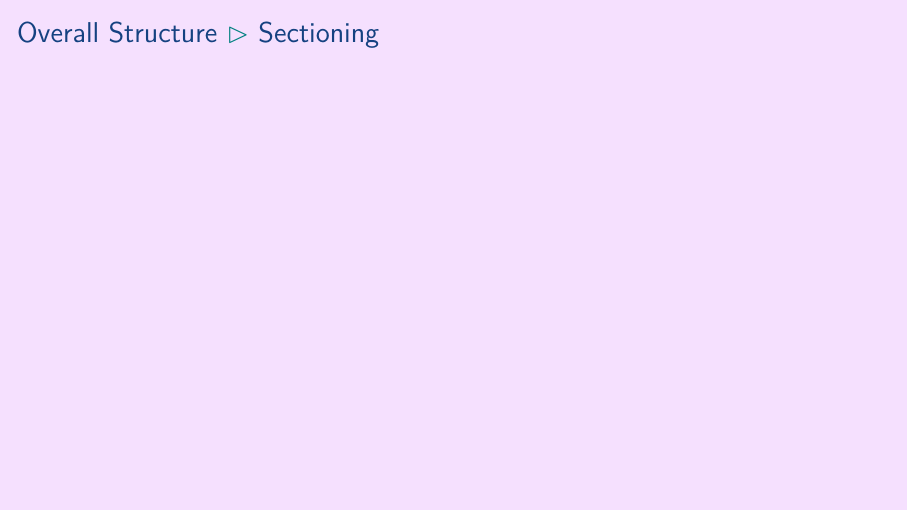
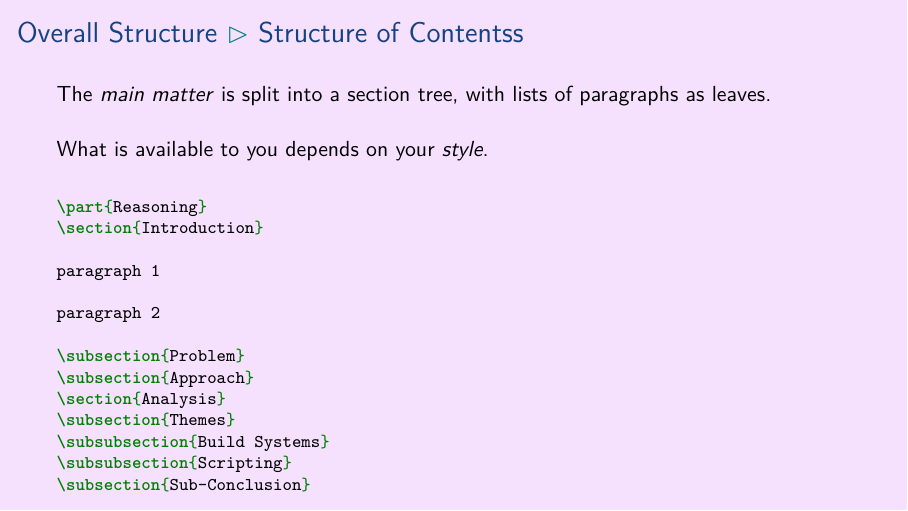
Before and after one commit to aslakjohansen/prosa-latex, LaTeX slides (doc/introduction_presentation.tex, which reads doc/introduction_contents.tex): page 25 of 68. Compiled offline with XeLaTeX.

Commit message:
Wrote slide on sectioning

```diff
--- a/doc/introduction_contents.tex
+++ b/doc/introduction_contents.tex
@@ -375,11 +375,32 @@ lualatex -shell-escape document.tex
   So, use with care.
 \end{frame}
 
-\subsubsection{Sectioning}
+\subsubsection{Structure of Contents}
 \begin{frame}[fragile]
-  \frametitle{Overall Structure \subpart{Sectioning}}
+  \frametitle{Overall Structure \subpart{Structure of Contentss}}
   \vspace{3mm}
+  The \textsl{main matter} is split into a section tree, with lists of paragraphs as leaves.
 
+  \vspace{5mm}
+  What is available to you depends on your \textsl{style}.
+
+  \vspace{5mm}
+  \begin{minted}[fontsize=\footnotesize,breaklines]{latex}
+\part{Reasoning}
+\section{Introduction}
+
+paragraph 1
+
+paragraph 2
+
+\subsection{Problem}
+\subsection{Approach}
+\section{Analysis}
+\subsection{Themes}
+\subsubsection{Build Systems}
+\subsubsection{Scripting}
+\subsection{Sub-Conclusion}
+  \end{minted}
 \end{frame}
 
 \subsection{Spacing}
```
